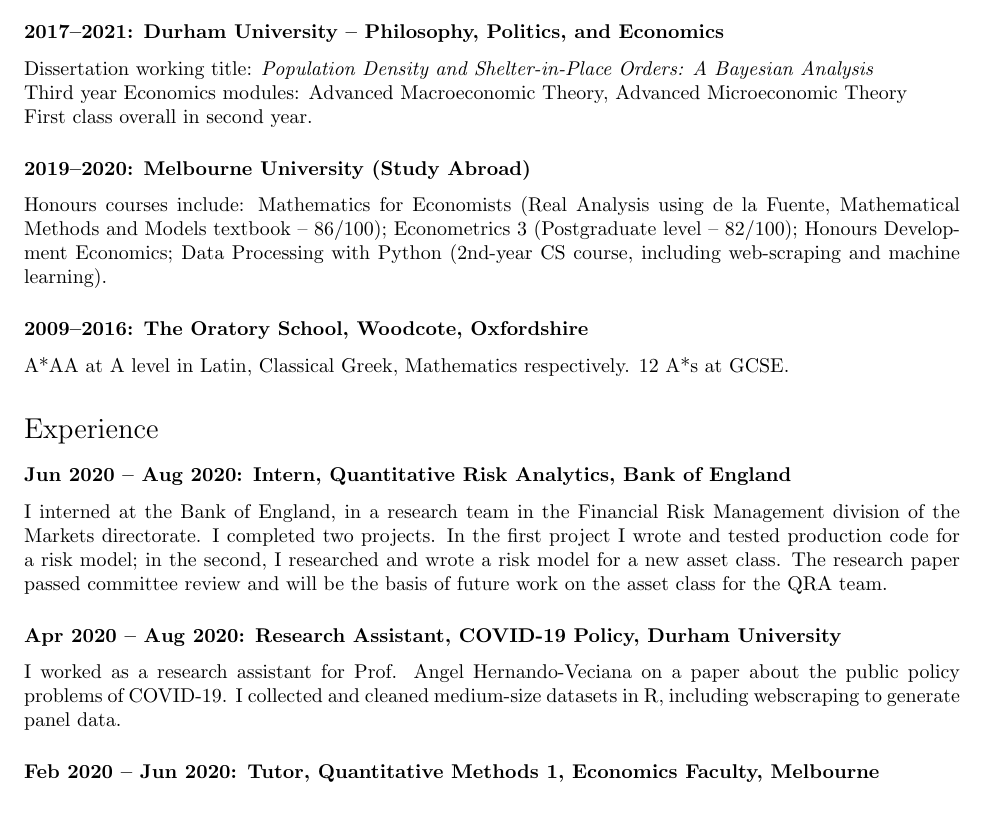
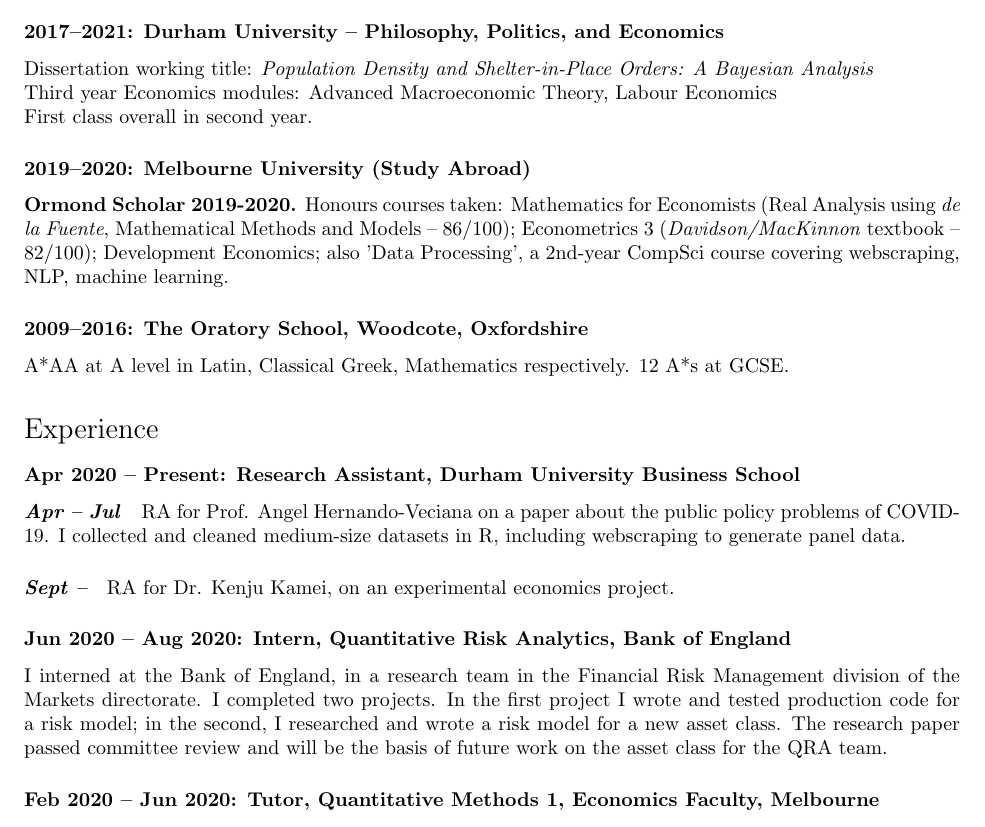
Before and after one commit to georgetyler/resume, a LaTeX CV (gtyler_resume.tex): part of page 1 of 2, cut so that both start at the same text. Compiled offline with pdfLaTeX.

Commit message:
add kamei RA

```diff
--- a/gtyler_resume.tex
+++ b/gtyler_resume.tex
@@ -116,22 +116,22 @@
 
 \subsubsection*{2017--2021: Durham University -- Philosophy, Politics, and Economics}
 Dissertation working title: \textit{Population Density and Shelter-in-Place Orders: A Bayesian Analysis} \\
-Third year Economics modules: Advanced Macroeconomic Theory, Advanced Microeconomic Theory \\
+Third year Economics modules: Advanced Macroeconomic Theory, Labour Economics \\
 First class overall in second year.%, \textbf{in the top 10 in cohort}.
 \subsubsection*{2019--2020: Melbourne University (Study Abroad)}
-  Honours courses include: Mathematics for Economists (Real Analysis using de la Fuente, Mathematical Methods and Models textbook -- 86/100); Econometrics 3 (Postgraduate level -- 82/100); Honours Development Economics; Data Processing with Python (2nd-year CS course, including web-scraping and machine learning).
+\textbf{Ormond Scholar 2019-2020.} Honours courses taken: Mathematics for Economists (Real Analysis using \textit{de la Fuente}, Mathematical Methods and Models  -- 86/100); Econometrics 3 (\textit{Davidson/MacKinnon} textbook -- 82/100);  Development Economics; also 'Data Processing', a 2nd-year CompSci course covering webscraping, NLP, machine learning.
 
 \subsubsection*{2009--2016: The Oratory School, Woodcote, Oxfordshire}
 A*AA at A level in Latin, Classical Greek, Mathematics respectively. 12 A*s at GCSE.
 
 
 \section*{Experience}
+\subsubsection*{Apr 2020 -- Present: Research Assistant, Durham University Business School}
+\paragraph*{\textit{Apr -- Jul}} RA for Prof. Angel Hernando-Veciana on a paper about the public policy problems of COVID-19. I collected and cleaned medium-size datasets in R, including webscraping to generate panel data.% I am now writing my dissertation using the dataset.
+\paragraph{\textit{Sept --}} RA for Dr. Kenju Kamei, on an experimental economics project.
 
 \subsubsection*{Jun 2020 -- Aug 2020: Intern, Quantitative Risk Analytics, Bank of England}
 I interned at the Bank of England, in a research team in the Financial Risk Management division of the Markets directorate. I completed two projects. In the first project I wrote and tested production code for a risk model; in the second, I researched and wrote a risk model for a new asset class. The research paper passed committee review and will be the basis of future work on the asset class for the QRA team.
-
-\subsubsection*{Apr 2020 -- Aug 2020: Research Assistant, COVID-19 Policy, Durham University}
-I worked as a research assistant for Prof. Angel Hernando-Veciana on a paper about the public policy problems of COVID-19. I collected and cleaned medium-size datasets in R, including webscraping to generate panel data.% I am now writing my dissertation using the dataset.
 
 \subsubsection*{Feb 2020 -- Jun 2020: Tutor, Quantitative Methods 1, Economics Faculty, Melbourne}
 I worked as a TA in the first-year economic methods class, delivering tutorials to three classes per week, holding contact hours, and marking assessments. My method of conducting remote tutorials was recognised and I wrote a guide for student engagement over Zoom in the department remote-teaching handbook.
```
Also changed, not shown: gtyler_resume.pdf.
